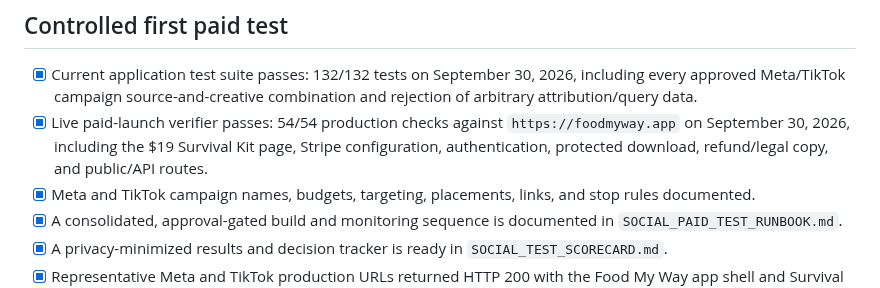
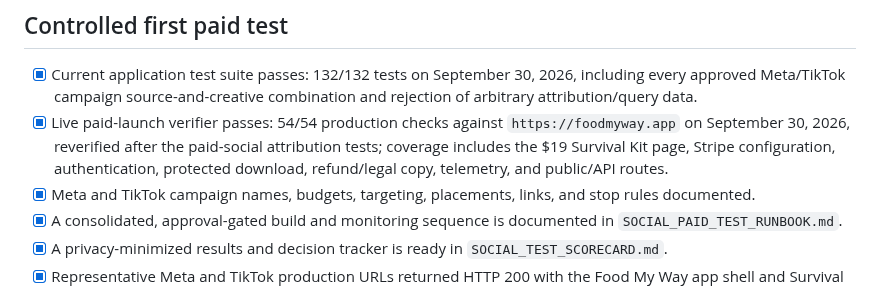
Before and after one commit to smarmytank-ui/Pickyeater, a Markdown page: SOCIAL_LAUNCH_READINESS.md, the part around the change. Rendered like a GitHub page.

Commit message:
Reverify live paid launch funnel

```diff
--- a/SOCIAL_LAUNCH_READINESS.md
+++ b/SOCIAL_LAUNCH_READINESS.md
@@ -75,7 +75,7 @@ Video 1 staging was verified on September 30, 2026. TikTok has the 1080×1920 so
 ## Controlled first paid test
 
 - [x] Current application test suite passes: 132/132 tests on September 30, 2026, including every approved Meta/TikTok campaign source-and-creative combination and rejection of arbitrary attribution/query data.
-- [x] Live paid-launch verifier passes: 54/54 production checks against `https://foodmyway.app` on September 30, 2026, including the $19 Survival Kit page, Stripe configuration, authentication, protected download, refund/legal copy, and public/API routes.
+- [x] Live paid-launch verifier passes: 54/54 production checks against `https://foodmyway.app` on September 30, 2026, reverified after the paid-social attribution tests; coverage includes the $19 Survival Kit page, Stripe configuration, authentication, protected download, refund/legal copy, telemetry, and public/API routes.
 - [x] Meta and TikTok campaign names, budgets, targeting, placements, links, and stop rules documented.
 - [x] A consolidated, approval-gated build and monitoring sequence is documented in `SOCIAL_PAID_TEST_RUNBOOK.md`.
 - [x] A privacy-minimized results and decision tracker is ready in `SOCIAL_TEST_SCORECARD.md`.
```
